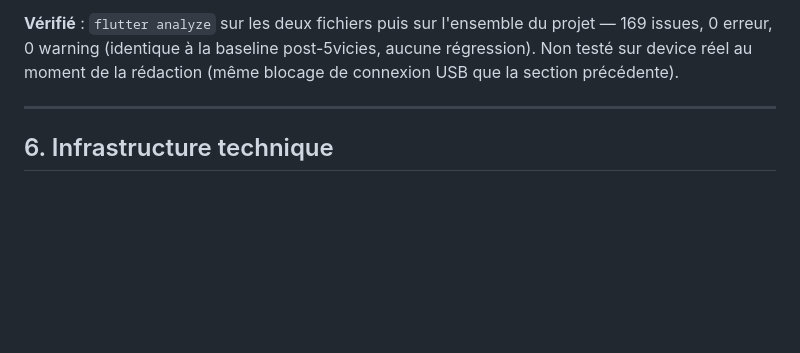
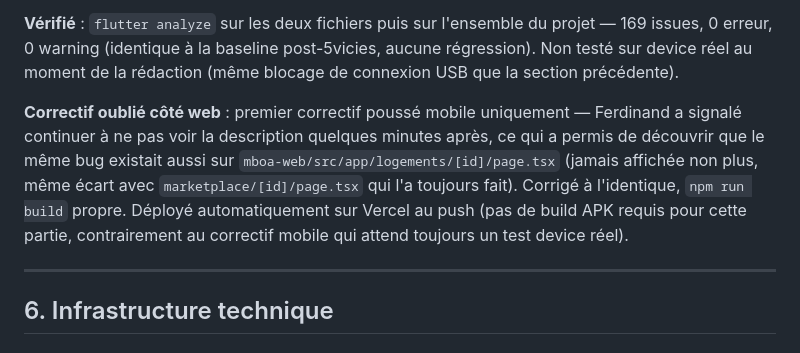
Before and after one commit to Ferdinand237-sudo/mboa_app, a Markdown page: HISTORIQUE_PROJET_MBOA.md, the part around the change. Drawn GitHub-style; blank space fills up the shorter version.

Commit message:
doc: documente le correctif web de la description manquante
Co-Authored-By: Claude Sonnet 5 <noreply@anthropic.com>

```diff
--- a/HISTORIQUE_PROJET_MBOA.md
+++ b/HISTORIQUE_PROJET_MBOA.md
@@ -1773,6 +1773,16 @@ l'ensemble du projet — 169 issues, 0 erreur, 0 warning (identique à la
 baseline post-5vicies, aucune régression). Non testé sur device réel au
 moment de la rédaction (même blocage de connexion USB que la section
 précédente).
+
+**Correctif oublié côté web** : premier correctif poussé mobile
+uniquement — Ferdinand a signalé continuer à ne pas voir la description
+quelques minutes après, ce qui a permis de découvrir que le même bug
+existait aussi sur `mboa-web/src/app/logements/[id]/page.tsx` (jamais
+affichée non plus, même écart avec `marketplace/[id]/page.tsx` qui l'a
+toujours fait). Corrigé à l'identique, `npm run build` propre. Déployé
+automatiquement sur Vercel au push (pas de build APK requis pour cette
+partie, contrairement au correctif mobile qui attend toujours un test
+device réel).
 
 ---
 
```
